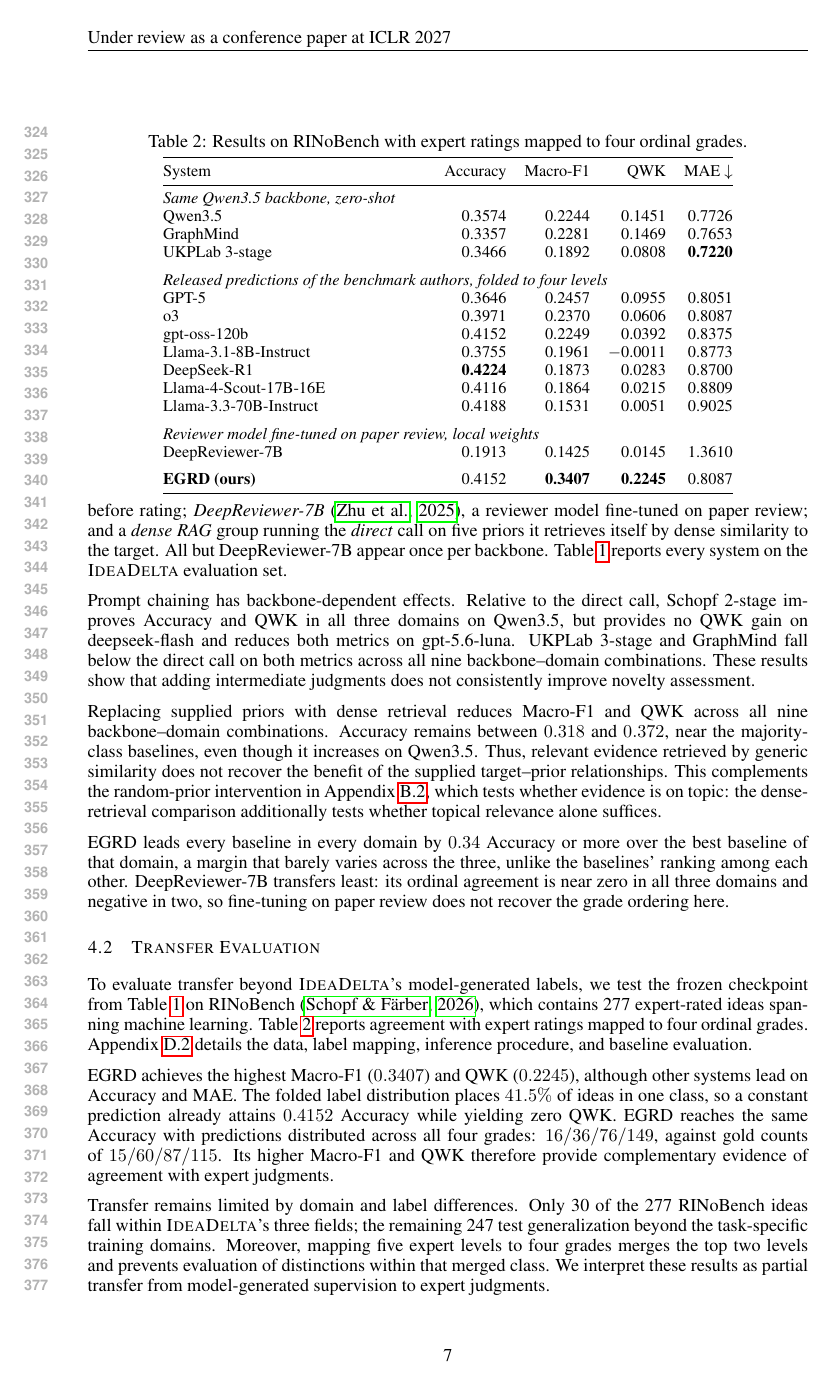
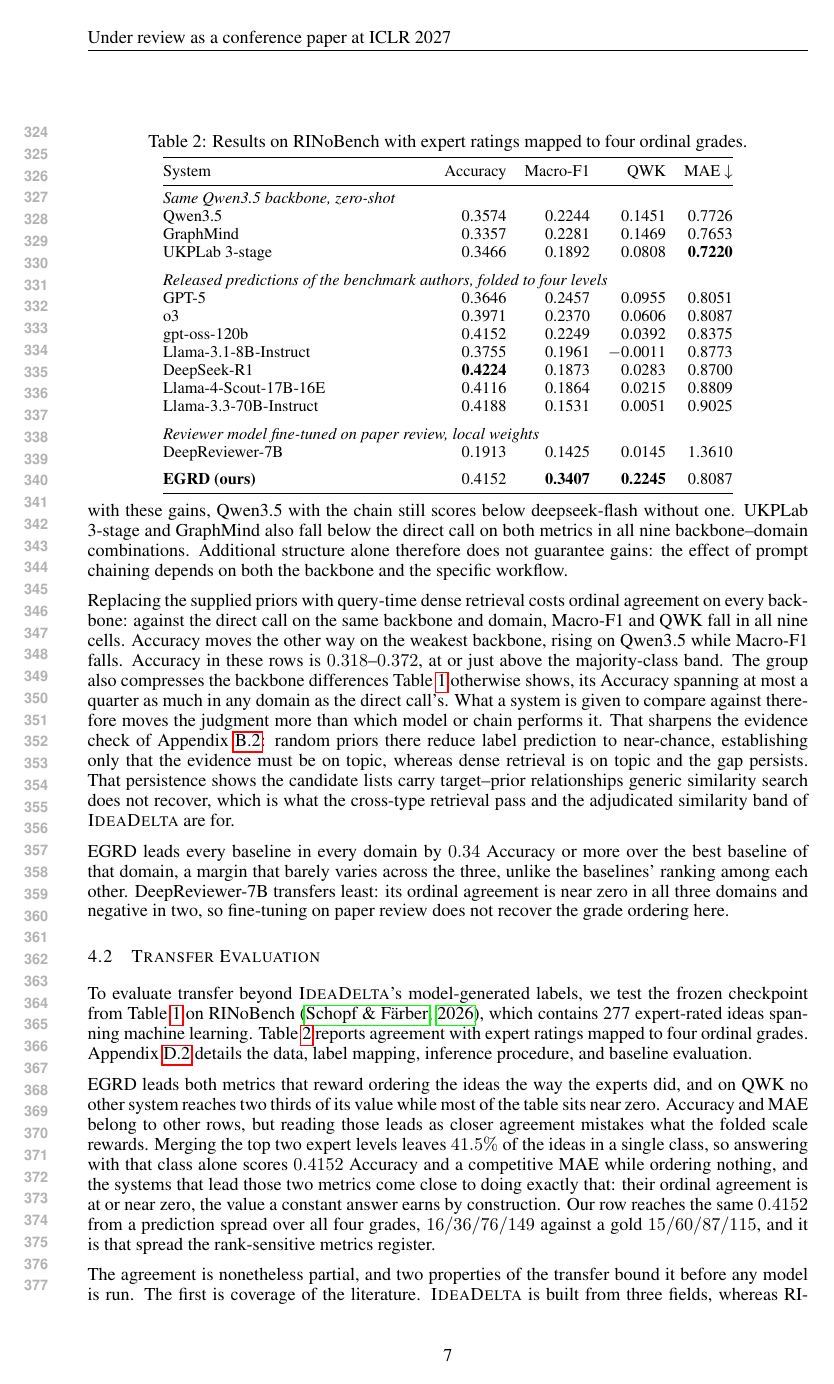
Before and after one commit to plutokang/iclr_egrd, a LaTeX paper (iclr2027/main.tex, which reads iclr2027/sections/experiments.tex): page 7 of 26. Compiled offline with pdfLaTeX.

Commit message:
修改部分内容

```diff
--- a/iclr2027/sections/experiments.tex
+++ b/iclr2027/sections/experiments.tex
@@ -142,10 +142,3 @@ five priors it retrieves itself by dense similarity to the target. All but
 DeepReviewer-7B appear once per backbone. Table~\ref{tab:main} reports every
 system on the \textsc{IdeaDelta} evaluation set.
 
-Prompt chaining has backbone-dependent effects. Relative to the direct call,
-Schopf 2-stage improves Accuracy and QWK in all three domains on Qwen3.5,
-but provides no QWK gain on deepseek-flash and reduces both metrics on
-gpt-5.6-luna. UKPLab 3-stage and GraphMind fall below the direct call on
-both metrics across all nine backbone--domain combinations. These results
-show that adding intermediate judgments does not consistently improve novelty
-assessment.
@@ -152,13 +152,25 @@ assessment.
+own judgments. Even with these gains,
+Qwen3.5 with the chain still scores below deepseek-flash without one.
+UKPLab 3-stage and GraphMind also fall below the direct call on both metrics
+in all nine backbone--domain combinations. Additional structure alone therefore
+does not guarantee gains: the effect of prompt chaining depends on both the
+backbone and the specific workflow.
 
-Replacing supplied priors with dense retrieval reduces Macro-F1 and QWK
-across all nine backbone--domain combinations. Accuracy remains between
-$0.318$ and $0.372$, near the majority-class baselines, even though it increases
-on Qwen3.5. Thus, relevant evidence retrieved by generic similarity does not
-recover the benefit of the supplied target--prior relationships. This
-complements the random-prior intervention in
-Appendix~\ref{app:dataset-validity}, which tests whether evidence is on topic:
-the dense-retrieval comparison additionally tests whether topical relevance
-alone suffices.
+Replacing the supplied priors with query-time dense retrieval costs ordinal
+agreement on every backbone: against the direct call on the same backbone and
+domain, Macro-F1 and QWK fall in all nine cells. Accuracy moves the other way on
+the weakest backbone, rising on Qwen3.5 while Macro-F1 falls. Accuracy in
+these rows is $0.318$--$0.372$, at or just above the majority-class band. The group
+also compresses the backbone differences Table~\ref{tab:main} otherwise shows,
+its Accuracy spanning at most a quarter as much in any domain as the direct
+call's. What a system is given to compare against therefore moves the judgment
+more than which model or chain performs it. That sharpens the evidence check of
+Appendix~\ref{app:dataset-validity}: random priors there reduce label prediction
+to near-chance, establishing only that the evidence must be on topic, whereas
+dense retrieval is on topic and the gap persists. That persistence shows the
+candidate lists carry target--prior relationships generic similarity search does
+not recover, which is what the cross-type retrieval pass and the adjudicated
+similarity band of \textsc{IdeaDelta} are for.
 
 EGRD leads every baseline in every domain by $0.34$ Accuracy or more over the
 best baseline of that domain, a margin that barely varies across the three,
@@ -209,18 +221,15 @@ DeepReviewer-7B & 0.1913 & 0.1425 & 0.0145 & 1.3610 \\
 \end{tabular}
 \end{table}
 
-EGRD achieves the highest Macro-F1 ($0.3407$) and QWK ($0.2245$),
-although other systems lead on Accuracy and MAE. The folded label distribution
-places $41.5\%$ of ideas in one class, so a constant prediction already attains
-$0.4152$ Accuracy while yielding zero QWK. EGRD reaches the same Accuracy
-with predictions distributed across all four grades: $16/36/76/149$, against
-gold counts of $15/60/87/115$. Its higher Macro-F1 and QWK therefore provide
-complementary evidence of agreement with expert judgments.
+EGRD leads both metrics that reward ordering the ideas the way the experts did,
+and on QWK no other system reaches two thirds of its value while most of the
+table sits near zero. Accuracy and MAE belong to other rows, but reading those
+leads as closer agreement mistakes what the folded scale rewards. Merging the
+top two expert levels leaves $41.5\%$ of the ideas in a single class, so
+answering with that class alone scores $0.4152$ Accuracy and a competitive MAE
+while ordering nothing, and the systems that lead those two metrics come close
+to doing exactly that: their ordinal agreement is at or near zero, the value a
+constant answer earns by construction. Our row reaches the same $0.4152$ from a
+prediction spread over all four grades, $16/36/76/149$ against a gold
+$15/60/87/115$, and it is that spread the rank-sensitive metrics register.
 
-Transfer remains limited by domain and label differences. Only 30 of the 277
-RINoBench ideas fall within \textsc{IdeaDelta}'s three fields; the remaining
-247 test generalization beyond the task-specific training domains. Moreover,
-mapping five expert levels to four grades merges the top two levels and
-prevents evaluation of distinctions within that merged class. We interpret
-these results as partial transfer from model-generated supervision to expert
-judgments.
```
Also changed, not shown: iclr2027/sections/experiments_details.tex (+1 -2 lines), iclr2027/sections/introduction_v2.tex (+5 -11 lines), iclr2027/sections/method.tex (+19 -32 lines), iclr2027/main.pdf, iclr2027/sections/experiments.tex (46 more changed lines).
